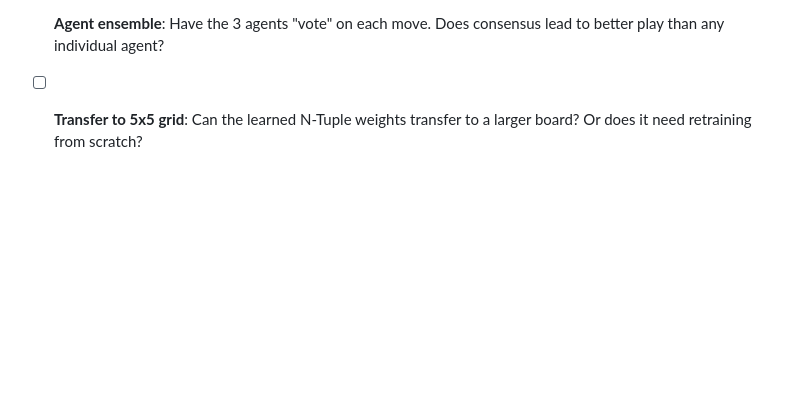
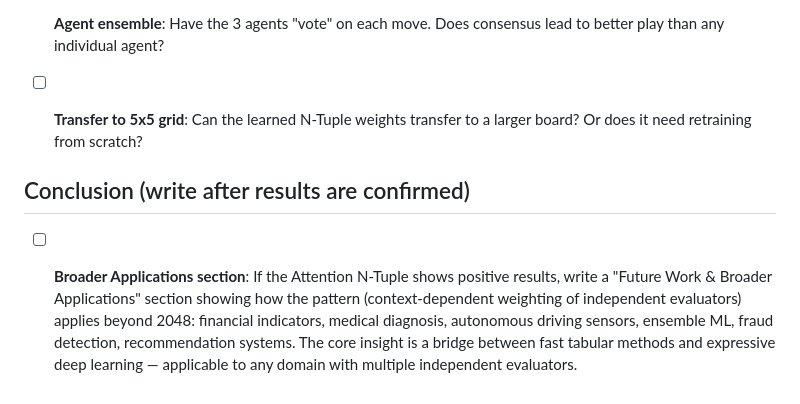
Before and after one commit to lndamaral/2048-ai, a Markdown page: ai/TODO.md, the part around the change. GitHub-like rendering; blank space fills up the shorter version.

Commit message:
Add broader applications to conclusion TODO
If Attention N-Tuple results are positive, document how the pattern
(context-dependent weighting of independent evaluators) generalizes
to finance, medical diagnosis, autonomous driving, ensemble ML, etc.

Co-Authored-By: Claude Opus 4.6 (1M context) <noreply@anthropic.com>

```diff
--- a/ai/TODO.md
+++ b/ai/TODO.md
@@ -89,3 +89,7 @@
 - [ ] **Agent ensemble**: Have the 3 agents "vote" on each move. Does consensus lead to better play than any individual agent?
 
 - [ ] **Transfer to 5x5 grid**: Can the learned N-Tuple weights transfer to a larger board? Or does it need retraining from scratch?
+
+## Conclusion (write after results are confirmed)
+
+- [ ] **Broader Applications section**: If the Attention N-Tuple shows positive results, write a "Future Work & Broader Applications" section showing how the pattern (context-dependent weighting of independent evaluators) applies beyond 2048: financial indicators, medical diagnosis, autonomous driving sensors, ensemble ML, fraud detection, recommendation systems. The core insight is a bridge between fast tabular methods and expressive deep learning — applicable to any domain with multiple independent evaluators.
```
